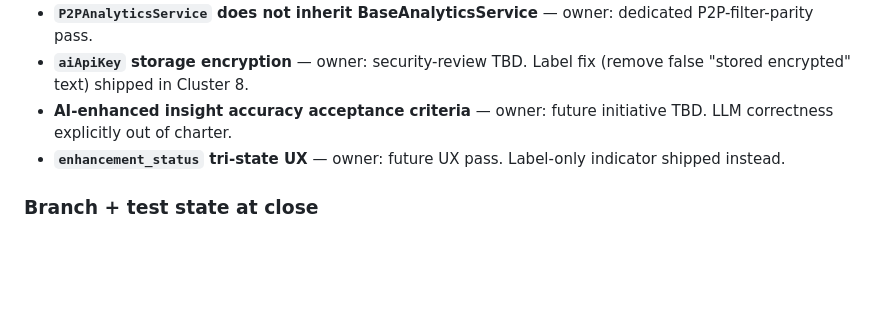
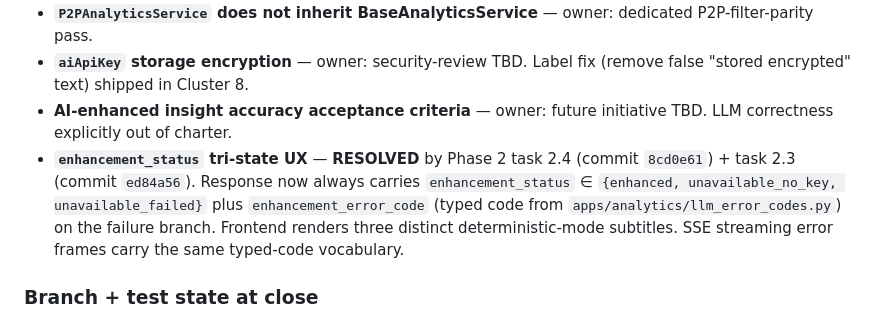
Before and after one commit to DefoxxAnalytics/versatex-saas, a Markdown page: docs/ACCURACY_AUDIT.md, the part around the change. GitHub-like rendering; blank space fills up the shorter version.

```diff
--- a/docs/ACCURACY_AUDIT.md
+++ b/docs/ACCURACY_AUDIT.md
@@ -291,7 +291,7 @@ Every item in `Cross-Module Open` has a named disposition:
 - **`P2PAnalyticsService` does not inherit BaseAnalyticsService** — owner: dedicated P2P-filter-parity pass.
 - **`aiApiKey` storage encryption** — owner: security-review TBD. Label fix (remove false "stored encrypted" text) shipped in Cluster 8.
 - **AI-enhanced insight accuracy acceptance criteria** — owner: future initiative TBD. LLM correctness explicitly out of charter.
-- **`enhancement_status` tri-state UX** — owner: future UX pass. Label-only indicator shipped instead.
+- **`enhancement_status` tri-state UX** — **RESOLVED** by Phase 2 task 2.4 (commit `8cd0e61`) + task 2.3 (commit `ed84a56`). Response now always carries `enhancement_status` ∈ `{enhanced, unavailable_no_key, unavailable_failed}` plus `enhancement_error_code` (typed code from `apps/analytics/llm_error_codes.py`) on the failure branch. Frontend renders three distinct deterministic-mode subtitles. SSE streaming error frames carry the same typed-code vocabulary.
 
 ### Branch + test state at close
 
```
Also changed, not shown: CLAUDE.md (+1 -1 lines).
